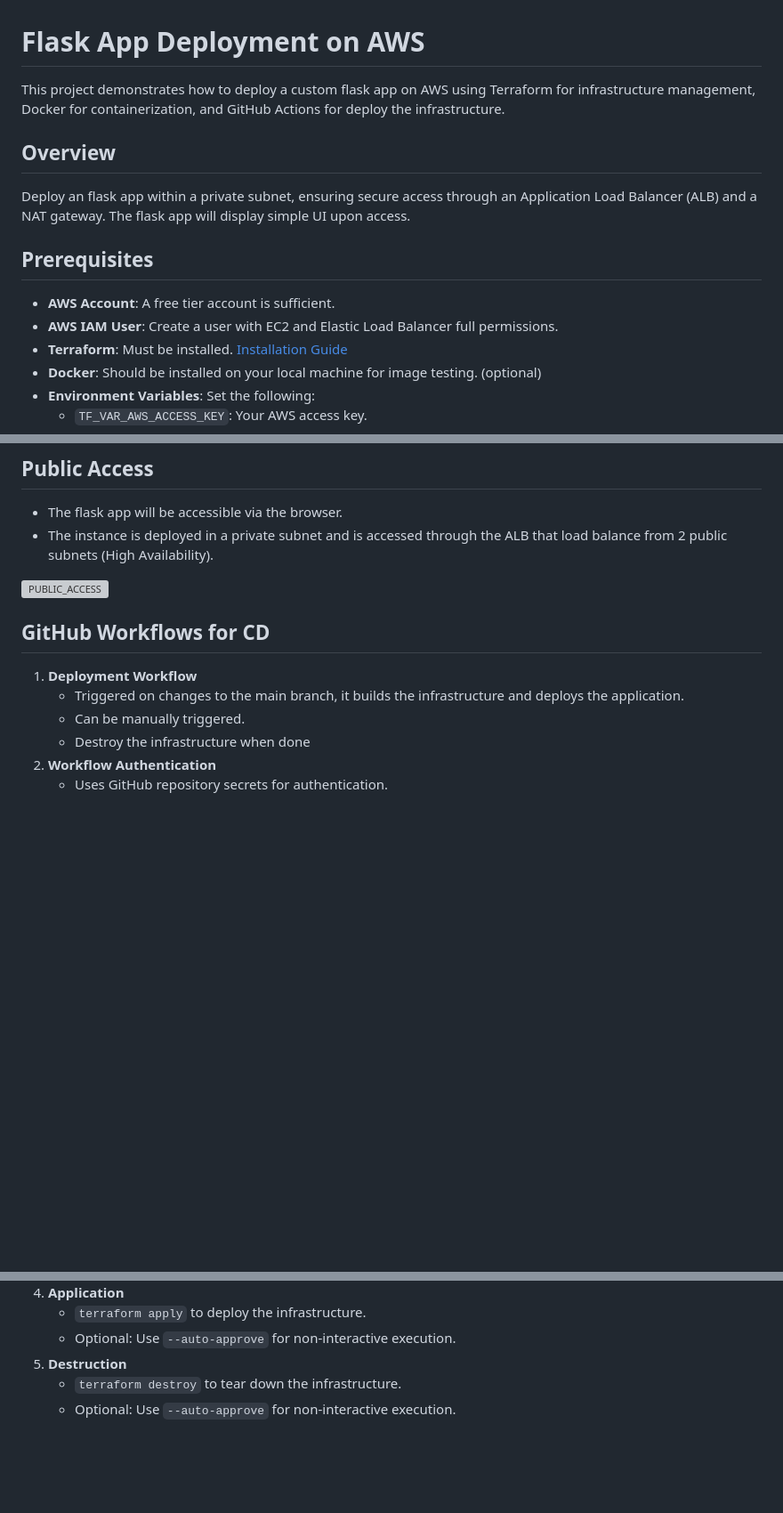
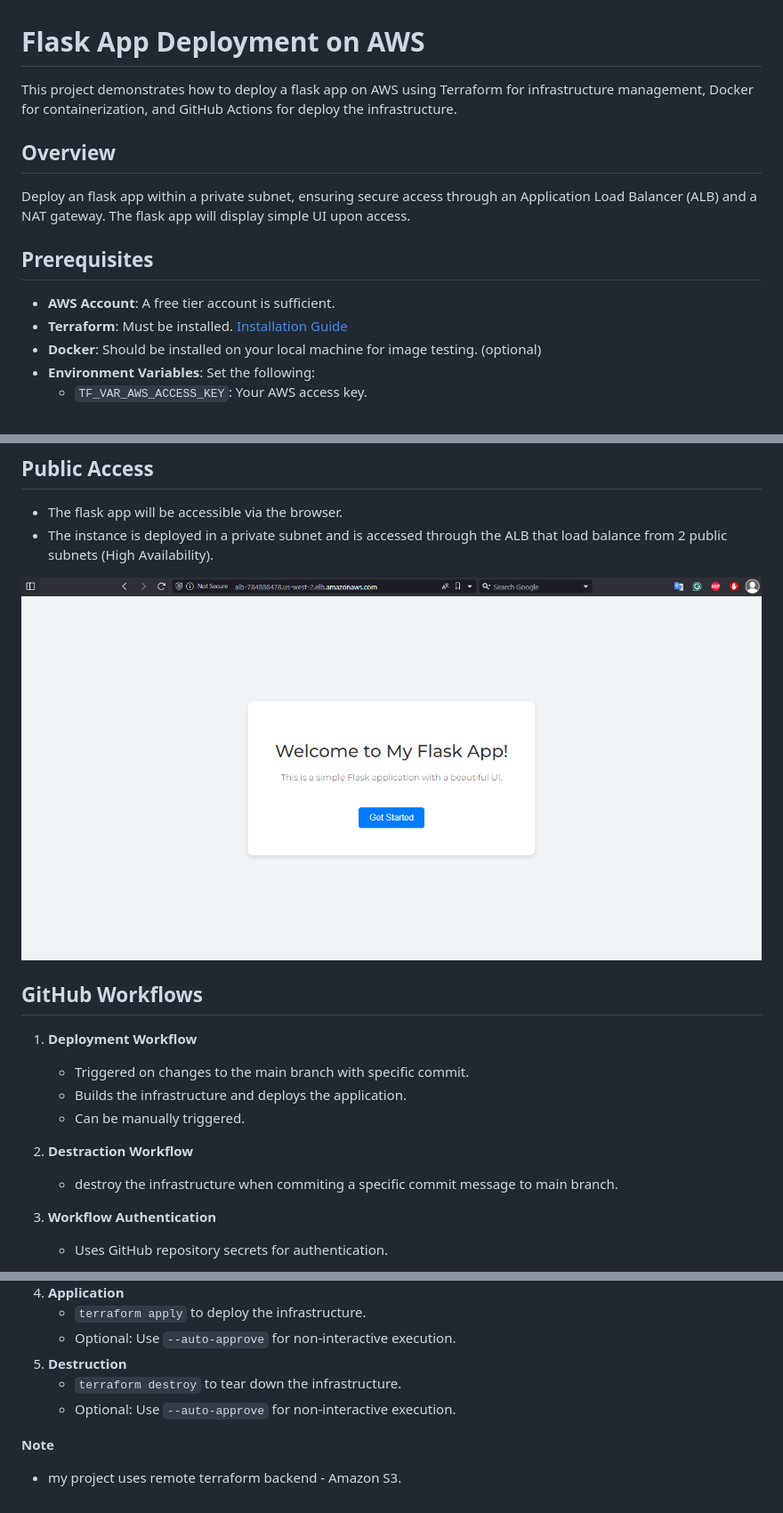
Before and after one commit to AlmogMaman/deploy-nginx-aws, a Markdown page: README.md, 3 parts joined by grey strips. Shown: that part at 89% size. Rendered like a GitHub page; blank space fills up the shorter version; grey boxes are pictures that could not be loaded.

```diff
--- a/README.md
+++ b/README.md
@@ -1,6 +1,6 @@
 # Flask App Deployment on AWS
 
-This project demonstrates how to deploy a custom flask app on AWS using Terraform for infrastructure management, Docker for containerization, and GitHub Actions for deploy the infrastructure.
+This project demonstrates how to deploy a flask app on AWS using Terraform for infrastructure management, Docker for containerization, and GitHub Actions for deploy the infrastructure.
 
 ## Overview
 
@@ -9,7 +9,6 @@ Deploy an flask app within a private subnet, ensuring secure access through an A
 ## Prerequisites
 
 - **AWS Account**: A free tier account is sufficient.
-- **AWS IAM User**: Create a user with EC2 and Elastic Load Balancer full permissions.
 - **Terraform**: Must be installed. [Installation Guide](https://learn.hashicorp.com/tutorials/terraform/install-cli)
 - **Docker**: Should be installed on your local machine for image testing. (optional)
 - **Environment Variables**: Set the following:
@@ -73,16 +72,20 @@ Deploy an flask app within a private subnet, ensuring secure access through an A
 - The flask app will be accessible via the browser.
 - The instance is deployed in a private subnet and is accessed through the ALB that load balance from 2 public subnets (High Availability).
 
-![PUBLIC_ACCESS](public-access.PNG)
+![PUBLIC_ACCESS](Images/public-access.PNG)
 
 
-## GitHub Workflows for CD
+## GitHub Workflows
 
 1. **Deployment Workflow**
-   - Triggered on changes to the main branch, it builds the infrastructure and deploys the application.
+   - Triggered on changes to the main branch with specific commit.
+   - Builds the infrastructure and deploys the application.
    - Can be manually triggered.
-   - Destroy the infrastructure when done
-2. **Workflow Authentication**
+
+2. **Destraction Workflow**
+   - destroy the infrastructure when commiting a specific commit message to main branch.
+
+3. **Workflow Authentication**
    - Uses GitHub repository secrets for authentication.
 
 
@@ -108,3 +111,6 @@ Deploy an flask app within a private subnet, ensuring secure access through an A
 5. **Destruction**
    - `terraform destroy` to tear down the infrastructure.
    - Optional: Use `--auto-approve` for non-interactive execution.
+
+**Note**
+ - my project uses remote terraform backend - Amazon S3.
```
